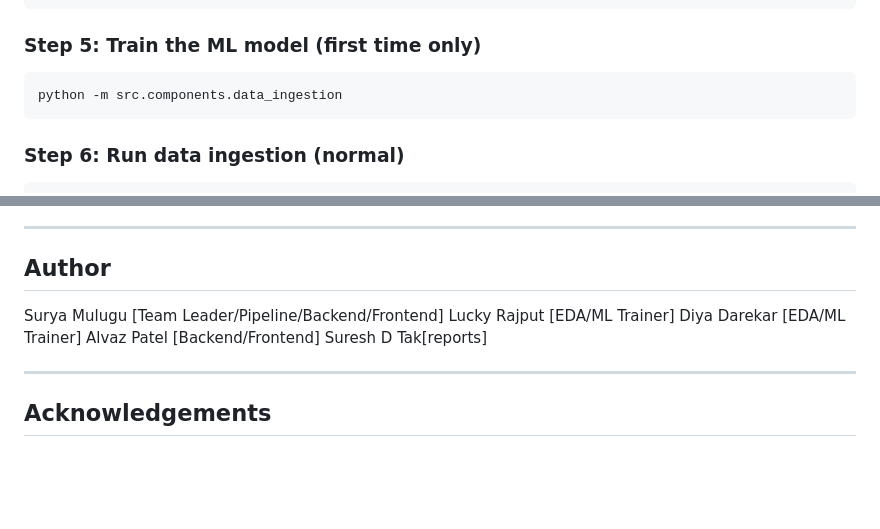
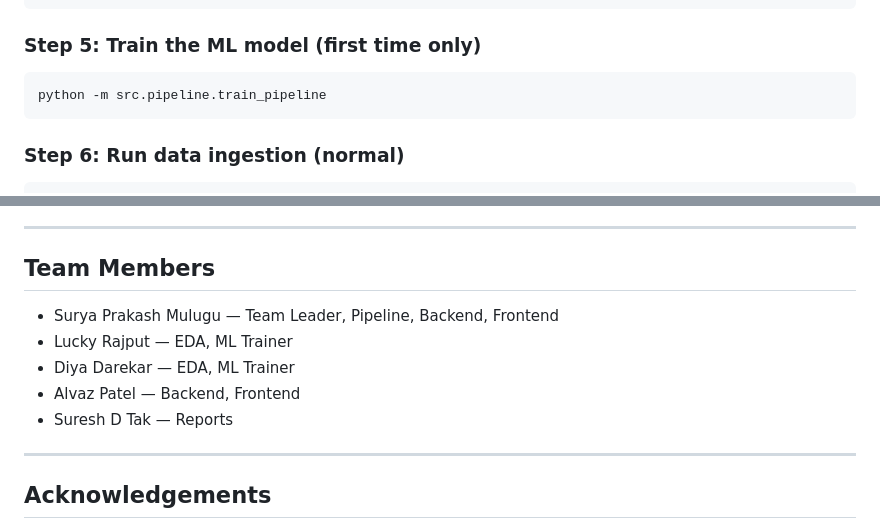
Before and after one commit to Suryajazz544/aqi-forecasting-system, a Markdown page: README.md, 2 parts joined by grey strips. GitHub-like rendering; blank space fills up the shorter version.

Commit message:
docs: correct training command and add team members

````diff
--- a/README.md
+++ b/README.md
@@ -159,7 +159,7 @@ GEMINI_API_KEY=your_gemini_api_key
 
 ### Step 5: Train the ML model (first time only)
 ```bash
-python -m src.components.data_ingestion
+python -m src.pipeline.train_pipeline
 ```
 
 ### Step 6: Run data ingestion (normal)
@@ -235,13 +235,13 @@ The web app shows:
 
 ---
 
-## Author
+## Team Members
 
-Surya Mulugu [Team Leader/Pipeline/Backend/Frontend]
-Lucky Rajput [EDA/ML Trainer]
-Diya Darekar [EDA/ML Trainer]
-Alvaz Patel [Backend/Frontend]
-Suresh D Tak[reports]
+- Surya Prakash Mulugu — Team Leader, Pipeline, Backend, Frontend
+- Lucky Rajput — EDA, ML Trainer
+- Diya Darekar — EDA, ML Trainer
+- Alvaz Patel — Backend, Frontend
+- Suresh D Tak — Reports
 
 
 
````
